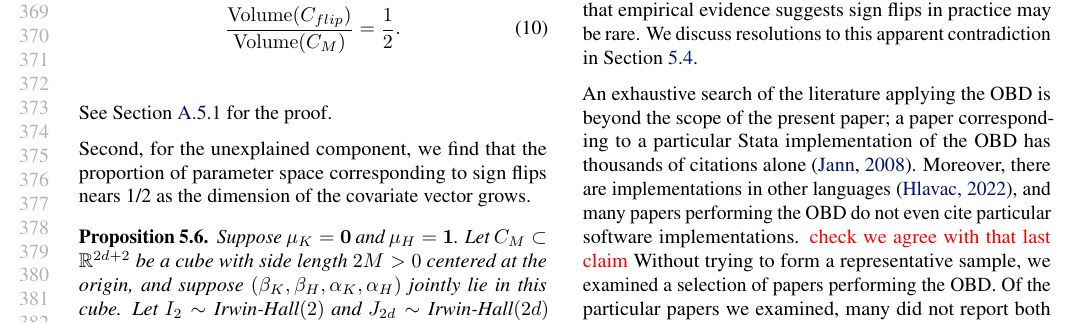
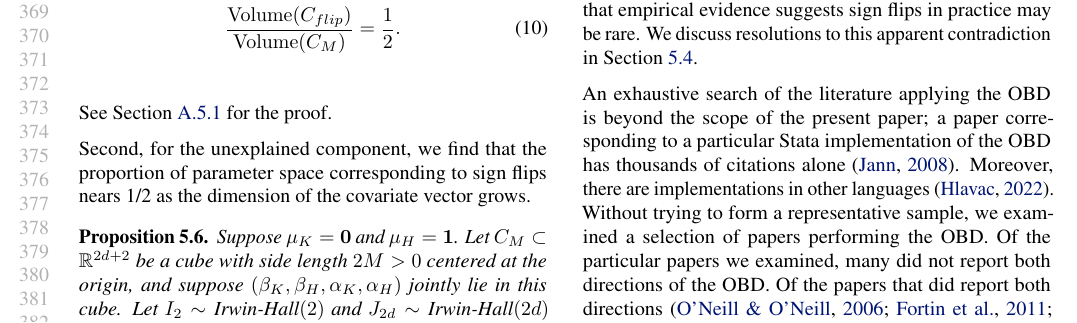
Before and after one commit to manuelquinteroc/OBD_AISTATS27, a LaTeX paper (OBD_signflip.tex, which reads Sections/05_sign_reversal.tex): part of page 7 of 20, cut so that both start at the same text. Compiled offline with pdfLaTeX.

Commit message:
verify cites on two directions + drop software claims

```diff
--- a/Sections/05_sign_reversal.tex
+++ b/Sections/05_sign_reversal.tex
@@ -185,7 +185,7 @@ We discuss resolutions to this apparent contradiction in \cref{sec:no_sign_flips
 
 An exhaustive search of the literature applying the OBD is beyond the scope of the present paper;
 a paper corresponding to a particular Stata implementation of the OBD has thousands of citations alone \citep{jann2008}. Moreover, there are implementations
-in other languages \citep{Hlavac2022oaxaca}, and many papers performing the OBD do not even cite particular software implementations. \textcolor{red}{check we agree with that last claim}
+in other languages \citep{Hlavac2022oaxaca}.
 Without trying to form a representative sample, we examined a selection of papers performing the OBD.
 Of the particular papers we examined, many did not report both directions of the OBD.
 Of the papers that did report both directions \citep{ONeill2006, fortinLemieuxFirpo2011, sharafRashad2016, rahimiNazari2021},
```
